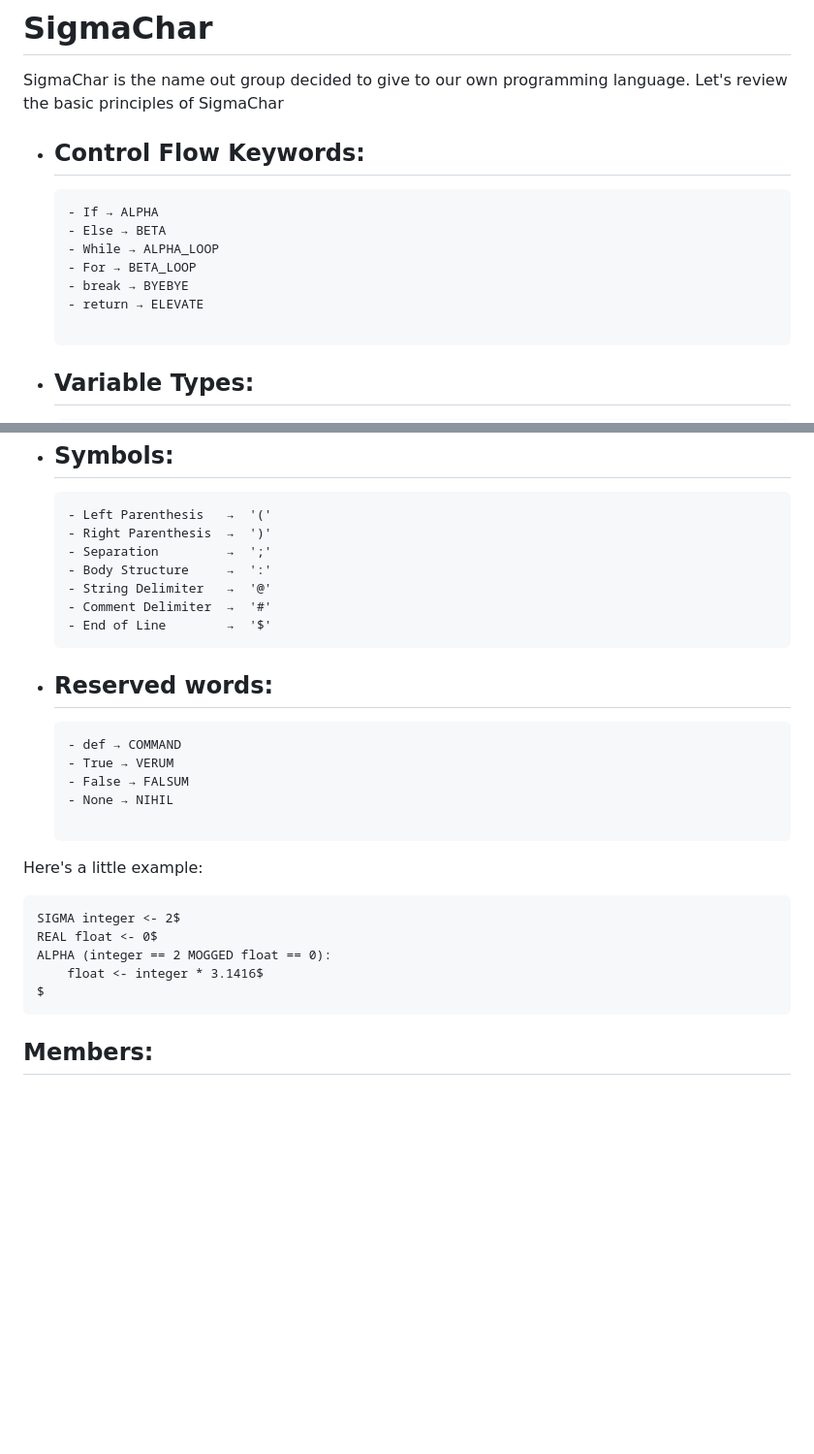
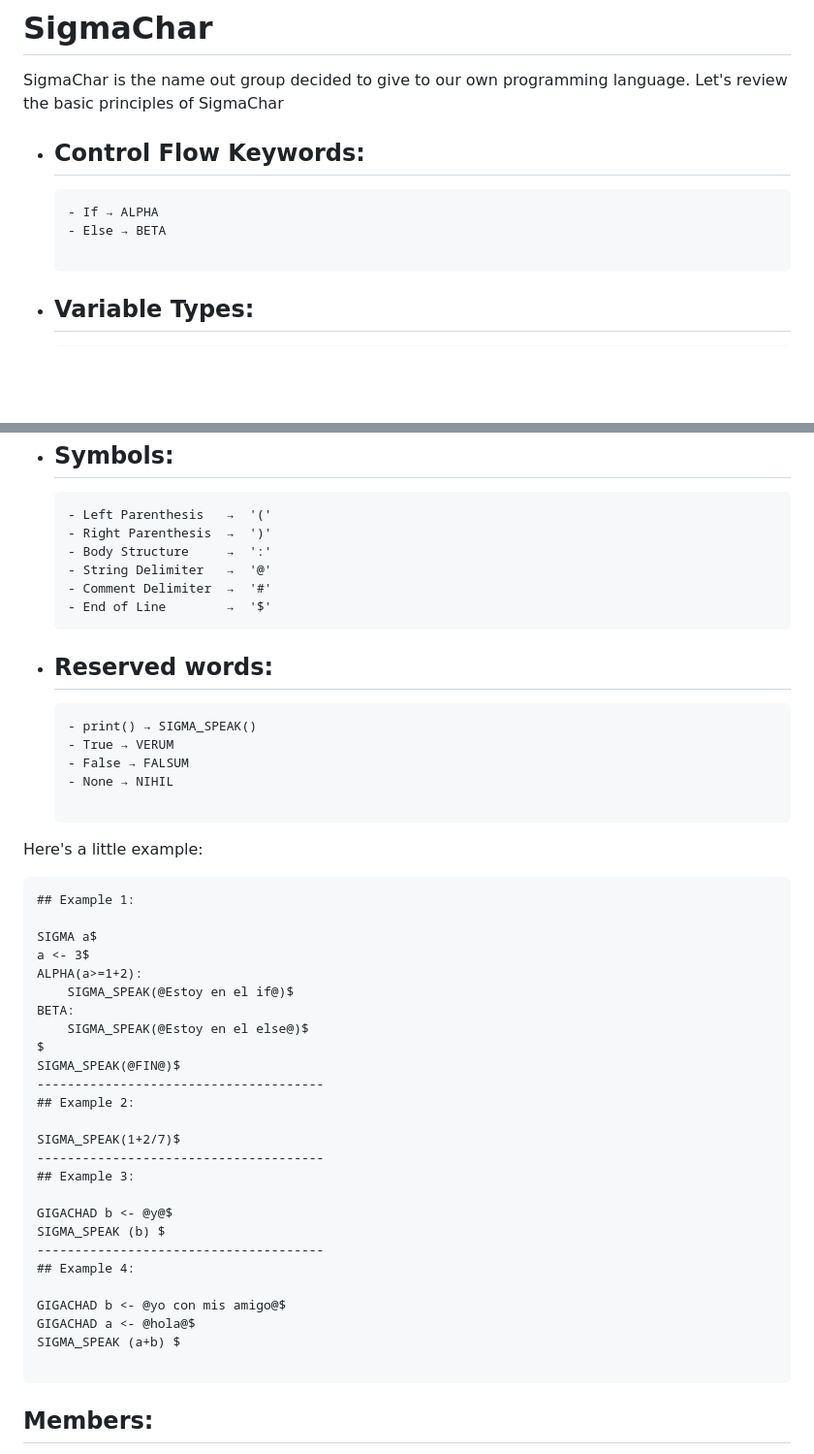
Before and after one commit to Edmh1/Proyecto-final---Compiladores, a Markdown page: README.md, 2 parts joined by grey strips. Shown at 97% size. GitHub-like rendering; blank space fills up the shorter version.

````diff
--- a/README.md
+++ b/README.md
@@ -51,10 +51,6 @@ SigmaChar is the name out group decided to give to our own programming language.
 	```
 	- If → ALPHA
 	- Else → BETA
-	- While → ALPHA_LOOP
-	- For → BETA_LOOP
-	- break → BYEBYE
-	- return → ELEVATE
 
 - ## Variable Types:
 	```
@@ -89,7 +85,6 @@ SigmaChar is the name out group decided to give to our own programming language.
 	```
 	- Left Parenthesis   →  '('
 	- Right Parenthesis  →  ')'
-	- Separation         →  ';'
 	- Body Structure     →  ':'
 	- String Delimiter   →  '@'
 	- Comment Delimiter  →  '#'
@@ -98,7 +93,7 @@ SigmaChar is the name out group decided to give to our own programming language.
 
 - ## Reserved words:
 	```
-	- def → COMMAND
+	- print() → SIGMA_SPEAK()
 	- True → VERUM
 	- False → FALSUM
 	- None → NIHIL
@@ -108,11 +103,32 @@ SigmaChar is the name out group decided to give to our own programming language.
 Here's a little example:
 
 ```
-SIGMA integer <- 2$
-REAL float <- 0$
-ALPHA (integer == 2 MOGGED float == 0):
-	float <- integer * 3.1416$
+## Example 1:
+
+SIGMA a$
+a <- 3$
+ALPHA(a>=1+2):
+    SIGMA_SPEAK(@Estoy en el if@)$
+BETA:
+    SIGMA_SPEAK(@Estoy en el else@)$
 $
+SIGMA_SPEAK(@FIN@)$
+--------------------------------------
+## Example 2:
+
+SIGMA_SPEAK(1+2/7)$
+--------------------------------------
+## Example 3:
+
+GIGACHAD b <- @y@$
+SIGMA_SPEAK (b) $
+--------------------------------------
+## Example 4:
+
+GIGACHAD b <- @yo con mis amigo@$
+GIGACHAD a <- @hola@$
+SIGMA_SPEAK (a+b) $
+
 ```
 
 ## Members:
````
